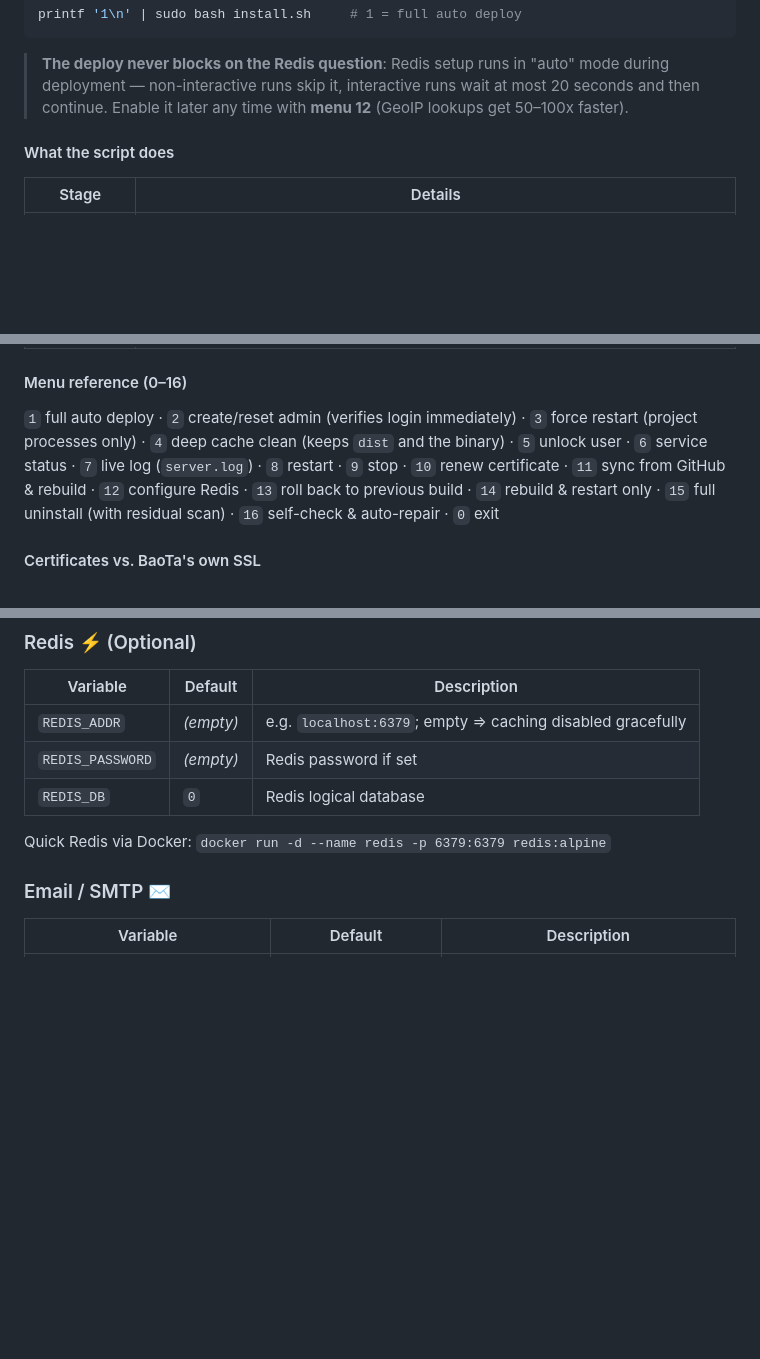
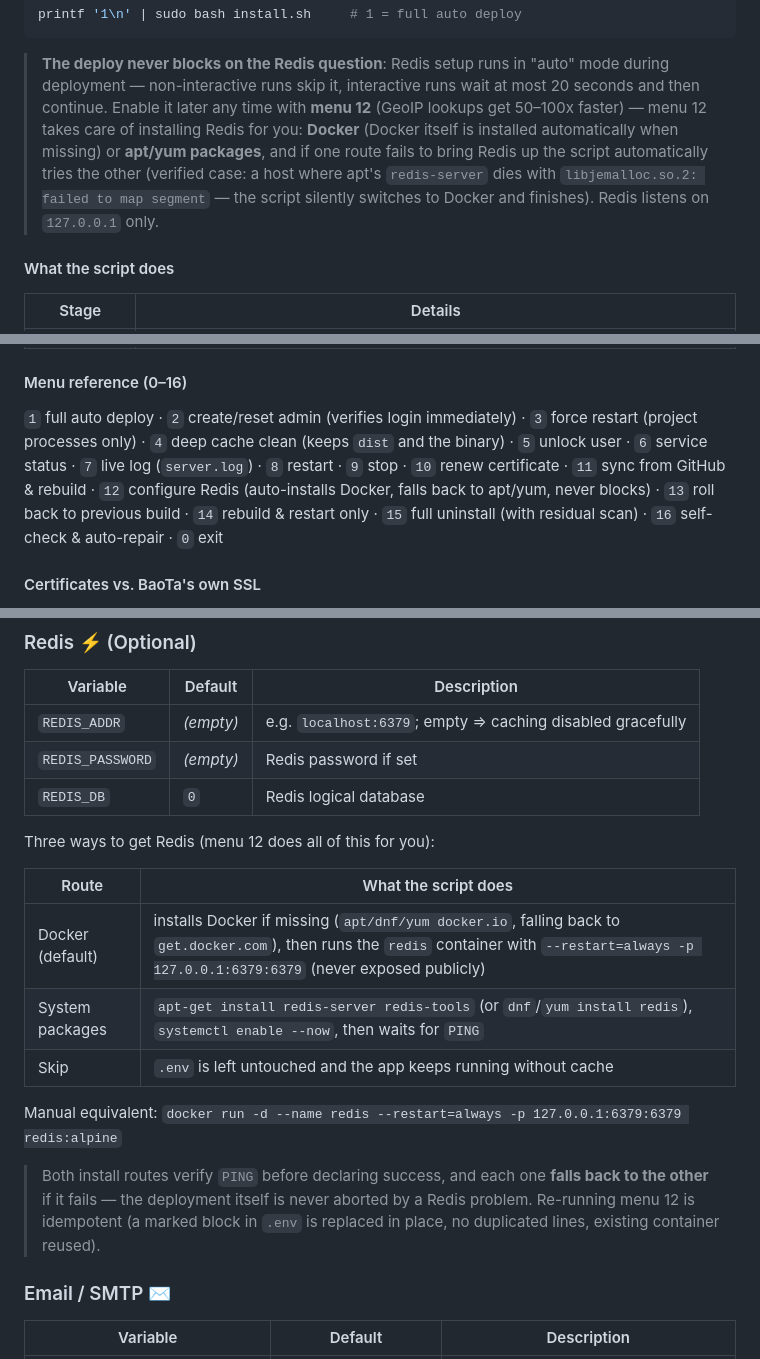
Before and after one commit to moneyfly1/myweb, a Markdown page: README.md, 3 parts joined by grey strips. GitHub-like rendering; blank space fills up the shorter version.

Commit message:
docs: 补充 Redis 自动安装/双通道兜底说明（菜单12 三种方式、Docker 自动安装、失败自动切换、.env 幂等）+ 排错表两行

```diff
--- a/README.md
+++ b/README.md
@@ -671,7 +671,11 @@ printf '1\n' | sudo bash install.sh     # 1 = full auto deploy
 
 > **The deploy never blocks on the Redis question**: Redis setup runs in "auto" mode during deployment —
 > non-interactive runs skip it, interactive runs wait at most 20 seconds and then continue.
-> Enable it later any time with **menu 12** (GeoIP lookups get 50–100x faster).
+> Enable it later any time with **menu 12** (GeoIP lookups get 50–100x faster) — menu 12 takes care of
+> installing Redis for you: **Docker** (Docker itself is installed automatically when missing) or
+> **apt/yum packages**, and if one route fails to bring Redis up the script automatically tries the other
+> (verified case: a host where apt's `redis-server` dies with `libjemalloc.so.2: failed to map segment`
+> — the script silently switches to Docker and finishes). Redis listens on `127.0.0.1` only.
 
 #### What the script does
 
@@ -687,7 +691,7 @@ printf '1\n' | sudo bash install.sh     # 1 = full auto deploy
 
 #### Menu reference (0–16)
 
-`1` full auto deploy · `2` create/reset admin (verifies login immediately) · `3` force restart (project processes only) · `4` deep cache clean (keeps `dist` and the binary) · `5` unlock user · `6` service status · `7` live log (`server.log`) · `8` restart · `9` stop · `10` renew certificate · `11` sync from GitHub & rebuild · `12` configure Redis · `13` roll back to previous build · `14` rebuild & restart only · `15` full uninstall (with residual scan) · `16` self-check & auto-repair · `0` exit
+`1` full auto deploy · `2` create/reset admin (verifies login immediately) · `3` force restart (project processes only) · `4` deep cache clean (keeps `dist` and the binary) · `5` unlock user · `6` service status · `7` live log (`server.log`) · `8` restart · `9` stop · `10` renew certificate · `11` sync from GitHub & rebuild · `12` configure Redis (auto-installs Docker, falls back to apt/yum, never blocks) · `13` roll back to previous build · `14` rebuild & restart only · `15` full uninstall (with residual scan) · `16` self-check & auto-repair · `0` exit
 
 #### Certificates vs. BaoTa's own SSL
 
@@ -890,7 +894,19 @@ Configuration lives in **`.env`** (Viper reads the file, and real environment va
 | `REDIS_PASSWORD` | *(empty)* | Redis password if set |
 | `REDIS_DB` | `0` | Redis logical database |
 
-Quick Redis via Docker: `docker run -d --name redis -p 6379:6379 redis:alpine`
+Three ways to get Redis (menu 12 does all of this for you):
+
+| Route | What the script does |
+|---|---|
+| Docker (default) | installs Docker if missing (`apt/dnf/yum docker.io`, falling back to `get.docker.com`), then runs the `redis` container with `--restart=always -p 127.0.0.1:6379:6379` (never exposed publicly) |
+| System packages | `apt-get install redis-server redis-tools` (or `dnf`/`yum install redis`), `systemctl enable --now`, then waits for `PING` |
+| Skip | `.env` is left untouched and the app keeps running without cache |
+
+Manual equivalent: `docker run -d --name redis --restart=always -p 127.0.0.1:6379:6379 redis:alpine`
+
+> Both install routes verify `PING` before declaring success, and each one **falls back to the other** if it
+> fails — the deployment itself is never aborted by a Redis problem. Re-running menu 12 is idempotent
+> (a marked block in `.env` is replaced in place, no duplicated lines, existing container reused).
 
 ### Email / SMTP ✉️
 
```
Also changed, not shown: other parts of README.md (+2 -0 lines), README_zh.md (+20 -4 lines).
